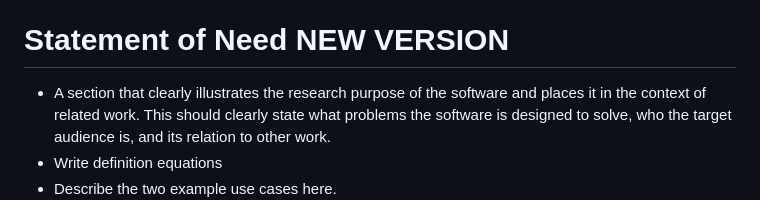
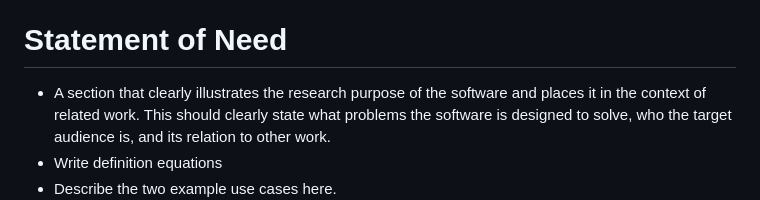
Before and after one commit to loisbaker/OceananigansLagrangianFilter.jl, a Markdown page: paper/paper.md, the part around the change. Drawn GitHub-style.

Commit message:
still trying symbols

```diff
--- a/paper/paper.md
+++ b/paper/paper.md
@@ -26,7 +26,7 @@ In this package, we implement methods for Lagrangian filtering based on the solu
 the nonhydrostatic and hydrostatic Boussinesq equations on CPUs and GPUs. ``OceananigansLagrangianFilter.jl`` provides a user-friendly way for ``Oceananigans.jl`` users to analyse their simulations and gain new insights using Lagrangian filtering, either by post-processing their existing simulation output ('offline') or integrating the functionality into their simulations at run-time ('online').
 
 
-# Statement of Need NEW VERSION
+# Statement of Need
 - A section that clearly illustrates the research purpose of the software and places it in the context of related work. This should clearly state what problems the software is designed to solve, who the target audience is, and its relation to other work.
 - Write definition equations
 - Describe the two example use cases here.
```
